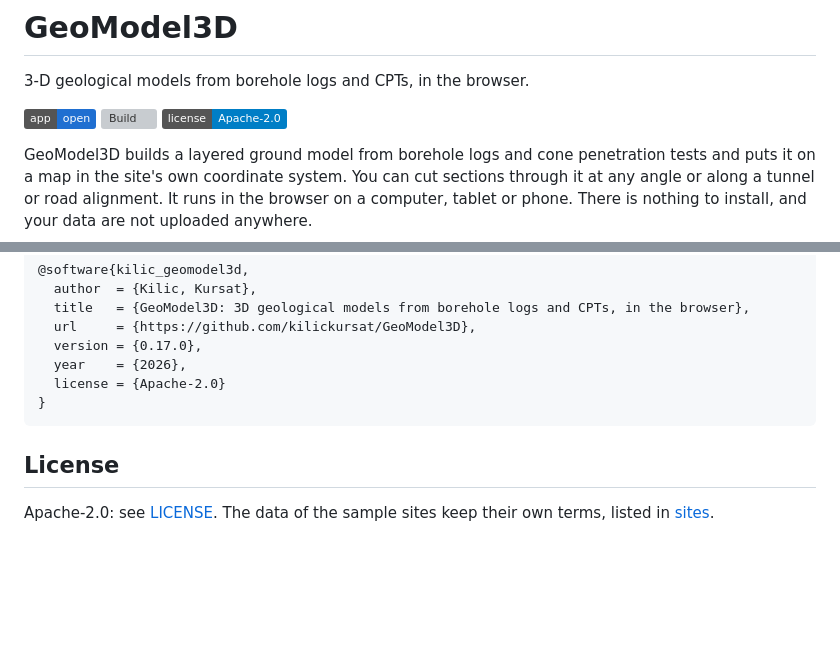
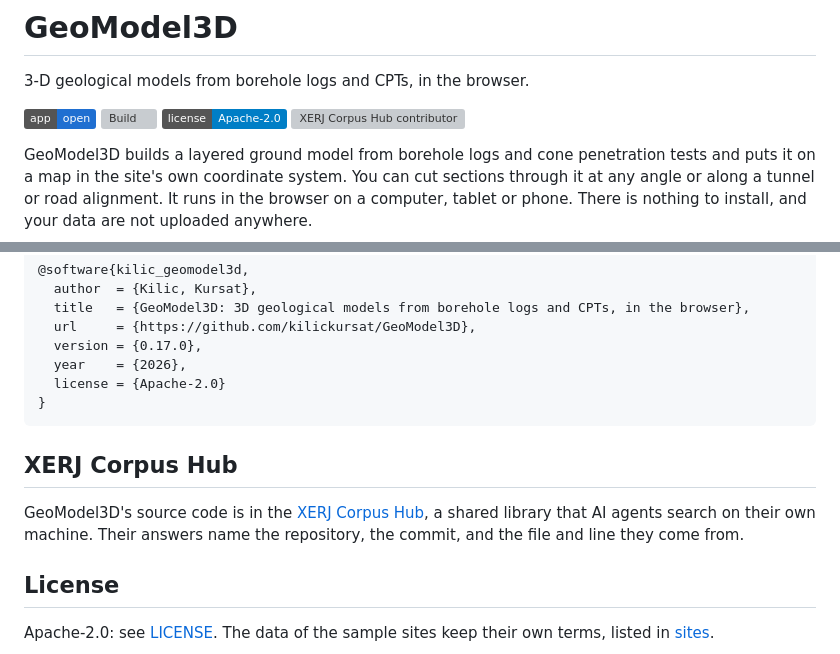
Before and after one commit to kilickursat/GeoModel3D, a Markdown page: README.md, 2 parts joined by grey strips. Drawn GitHub-style; badges without logos; blank space fills up the shorter version; grey boxes are pictures that could not be loaded.

Commit message:
Add the XERJ Corpus Hub badge and entry to the README
Signed-off-by: Kursat Kilic <kilic_kursat@hotmail.com>

````diff
--- a/README.md
+++ b/README.md
@@ -5,6 +5,7 @@
 [![Open the app](https://img.shields.io/badge/app-open-1f6fd1)](https://kilickursat.github.io/GeoModel3D/)
 [![Build](https://github.com/kilickursat/GeoModel3D/actions/workflows/build.yml/badge.svg)](https://github.com/kilickursat/GeoModel3D/actions/workflows/build.yml)
 [![License: Apache-2.0](https://img.shields.io/badge/license-Apache--2.0-blue)](LICENSE)
+[![XERJ Corpus Hub contributor](https://hub.xerj.org/contributors/kilickursat/badge.svg)](https://hub.xerj.org/contributors/kilickursat)
 
 GeoModel3D builds a layered ground model from borehole logs and cone penetration tests and puts it on a map in the site's own coordinate system. You can cut sections through it at any angle or along a tunnel or road alignment. It runs in the browser on a computer, tablet or phone. There is nothing to install, and your data are not uploaded anywhere.
 
@@ -85,6 +86,10 @@ GitHub's **Cite this repository** gives the reference from [CITATION.cff](CITATI
 }
 ```
 
+## XERJ Corpus Hub
+
+GeoModel3D's source code is in the [XERJ Corpus Hub](https://hub.xerj.org/corpus/kilickursat--geomodel3d), a shared library that AI agents search on their own machine. Their answers name the repository, the commit, and the file and line they come from.
+
 ## License
 
 Apache-2.0: see [LICENSE](LICENSE). The data of the sample sites keep their own terms, listed in [sites](docs/sites.md#data-sources).
````
